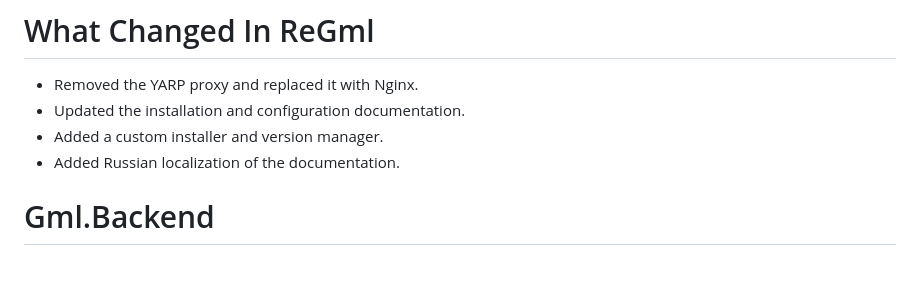
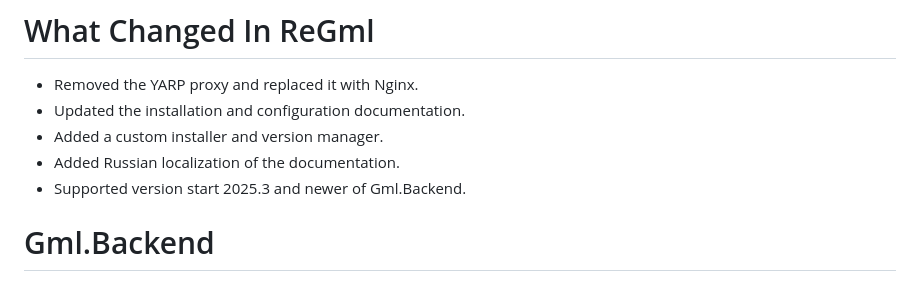
Before and after one commit to Gml-Launcher/Gml.Backend, a Markdown page: README.md, the part around the change. Rendered like a GitHub page.

```diff
--- a/README.md
+++ b/README.md
@@ -8,6 +8,7 @@
 - Updated the installation and configuration documentation.
 - Added a custom installer and version manager.
 - Added Russian localization of the documentation.
+- Supported version start 2025.3 and newer of Gml.Backend.
 
 # Gml.Backend
 
```
Also changed, not shown: README.ru.md (+1 -0 lines).
